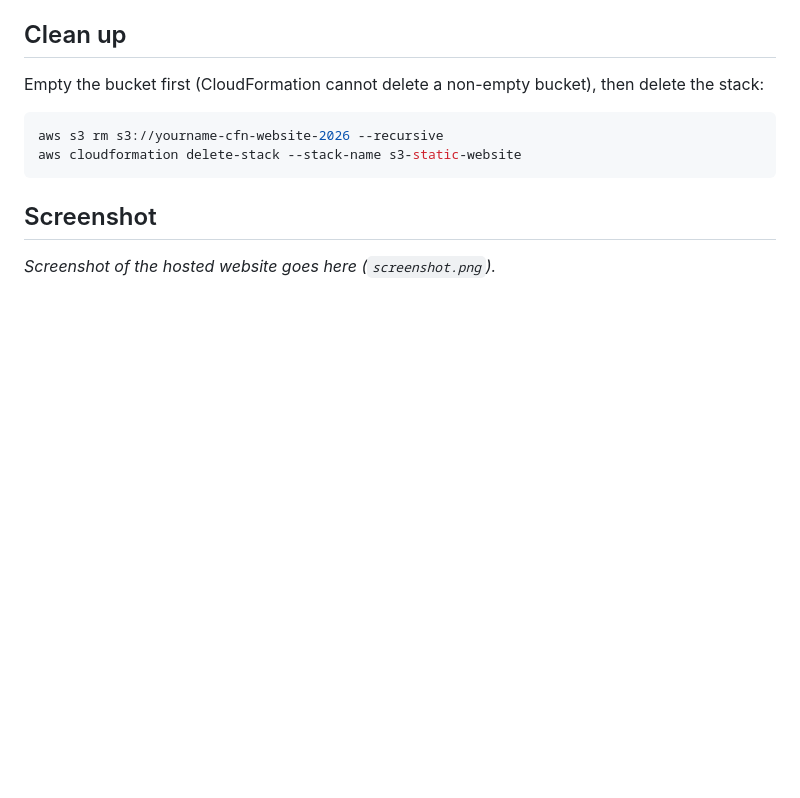
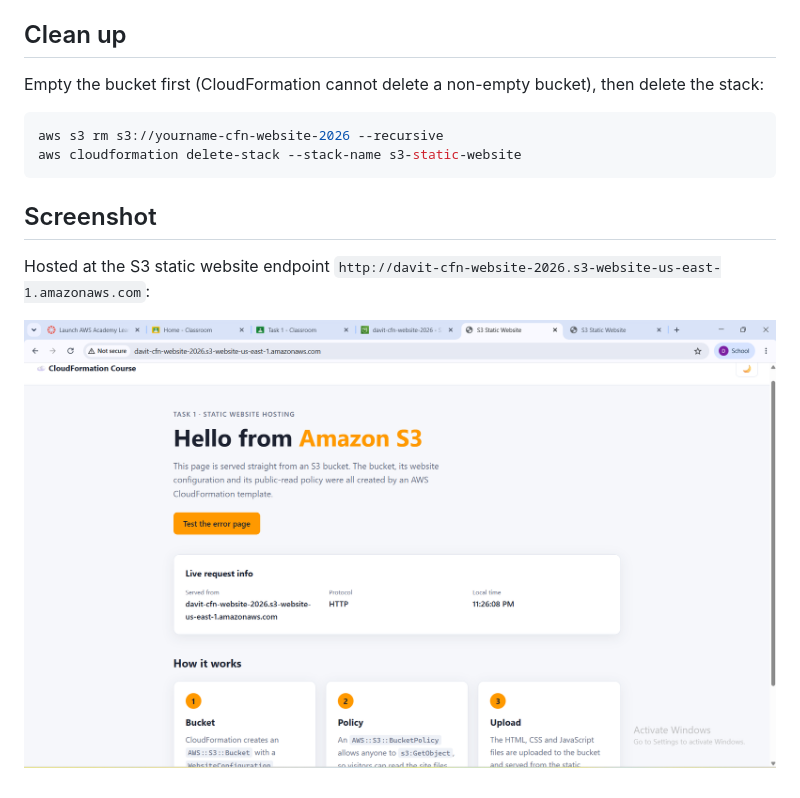
Before and after one commit to davittchelidze1/AWS-CloudFormation-course, a Markdown page: 01-s3-static-website/README.md, the part around the change. Drawn GitHub-style; pictures changed too: 01-s3-static-website/screenshot.png (added); blank space fills up the shorter version.

Commit message:
Add screenshot of the hosted S3 website for task 1
Co-Authored-By: Claude Opus 5.5 <noreply@anthropic.com>

```diff
--- a/01-s3-static-website/README.md
+++ b/01-s3-static-website/README.md
@@ -75,4 +75,7 @@ aws cloudformation delete-stack --stack-name s3-static-website
 
 ## Screenshot
 
-_Screenshot of the hosted website goes here (`screenshot.png`)._
+Hosted at the S3 static website endpoint
+`http://davit-cfn-website-2026.s3-website-us-east-1.amazonaws.com`:
+
+![Website served from the S3 static website endpoint](screenshot.png)
```
